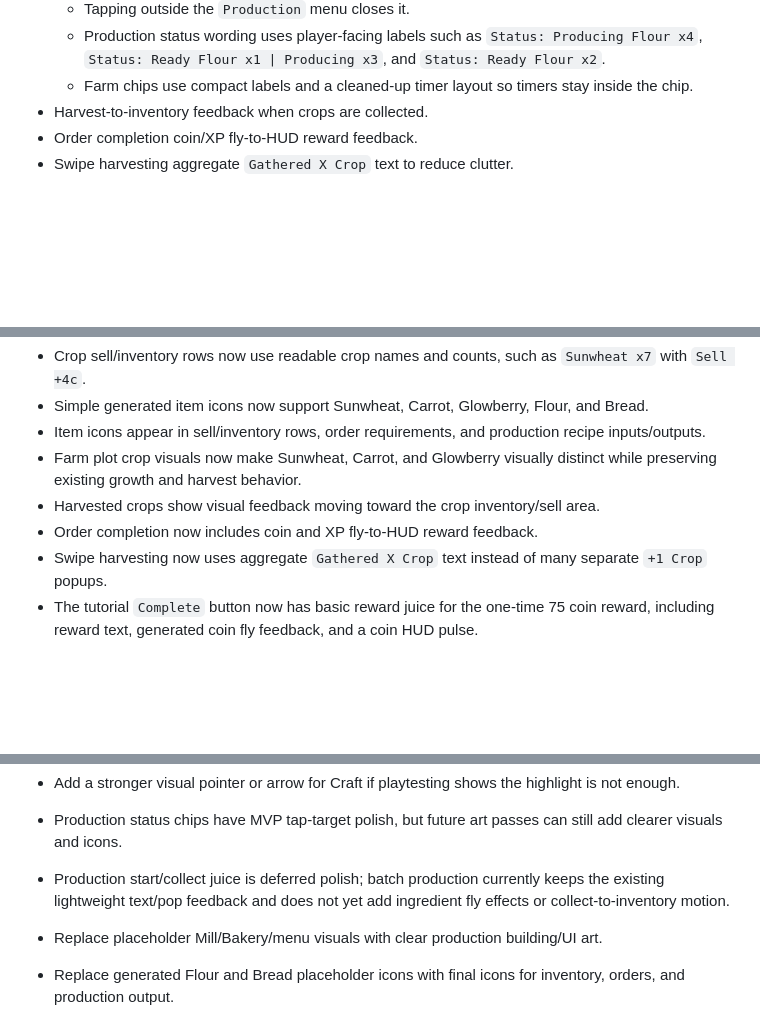
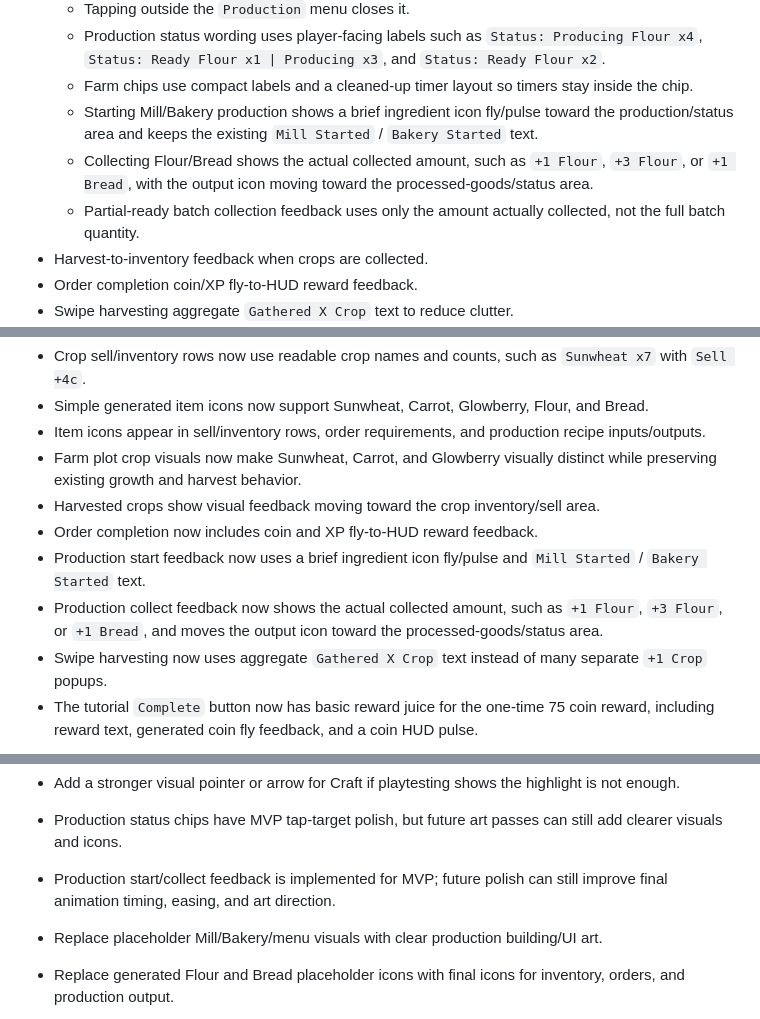
Before and after one commit to robfernandez066/bloomstead, a Markdown page: docs/MVP_BACKLOG.md, 3 parts joined by grey strips. Drawn GitHub-style; blank space fills up the shorter version.

Commit message:
docs: record production feedback

```diff
--- a/docs/MVP_BACKLOG.md
+++ b/docs/MVP_BACKLOG.md
@@ -49,6 +49,9 @@ The MVP includes:
   * Tapping outside the `Production` menu closes it.
   * Production status wording uses player-facing labels such as `Status: Producing Flour x4`, `Status: Ready Flour x1 | Producing x3`, and `Status: Ready Flour x2`.
   * Farm chips use compact labels and a cleaned-up timer layout so timers stay inside the chip.
+  * Starting Mill/Bakery production shows a brief ingredient icon fly/pulse toward the production/status area and keeps the existing `Mill Started` / `Bakery Started` text.
+  * Collecting Flour/Bread shows the actual collected amount, such as `+1 Flour`, `+3 Flour`, or `+1 Bread`, with the output icon moving toward the processed-goods/status area.
+  * Partial-ready batch collection feedback uses only the amount actually collected, not the full batch quantity.
 * Harvest-to-inventory feedback when crops are collected.
 * Order completion coin/XP fly-to-HUD reward feedback.
 * Swipe harvesting aggregate `Gathered X Crop` text to reduce clutter.
@@ -158,6 +162,8 @@ The following polish items are implemented for the MVP:
 * Farm plot crop visuals now make Sunwheat, Carrot, and Glowberry visually distinct while preserving existing growth and harvest behavior.
 * Harvested crops show visual feedback moving toward the crop inventory/sell area.
 * Order completion now includes coin and XP fly-to-HUD reward feedback.
+* Production start feedback now uses a brief ingredient icon fly/pulse and `Mill Started` / `Bakery Started` text.
+* Production collect feedback now shows the actual collected amount, such as `+1 Flour`, `+3 Flour`, or `+1 Bread`, and moves the output icon toward the processed-goods/status area.
 * Swipe harvesting now uses aggregate `Gathered X Crop` text instead of many separate `+1 Crop` popups.
 * The tutorial `Complete` button now has basic reward juice for the one-time 75 coin reward, including reward text, generated coin fly feedback, and a coin HUD pulse.
 
@@ -180,7 +186,7 @@ Future production polish:
 * Give the Craft button/icon proper art so it reads clearly as production/crafting.
 * Add a stronger visual pointer or arrow for Craft if playtesting shows the highlight is not enough.
 * Production status chips have MVP tap-target polish, but future art passes can still add clearer visuals and icons.
-* Production start/collect juice is deferred polish; batch production currently keeps the existing lightweight text/pop feedback and does not yet add ingredient fly effects or collect-to-inventory motion.
+* Production start/collect feedback is implemented for MVP; future polish can still improve final animation timing, easing, and art direction.
 * Replace placeholder Mill/Bakery/menu visuals with clear production building/UI art.
 * Replace generated Flour and Bread placeholder icons with final icons for inventory, orders, and production output.
 * Replace generated crop plot visuals with final crop sprites or polished generated shapes.
```
Also changed, not shown: other parts of docs/MVP_BACKLOG.md (+1 -0 lines), docs/ART_AUDIO_DIRECTION.md (+3 -0 lines).
